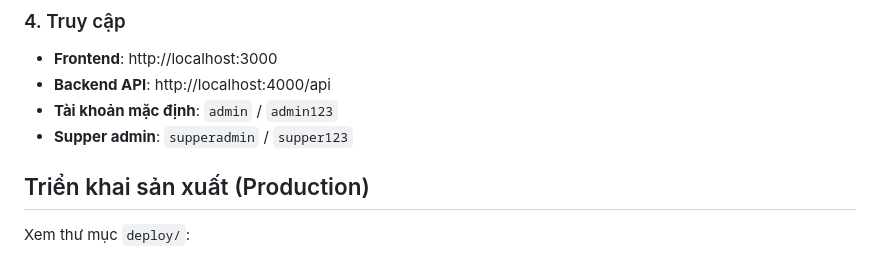
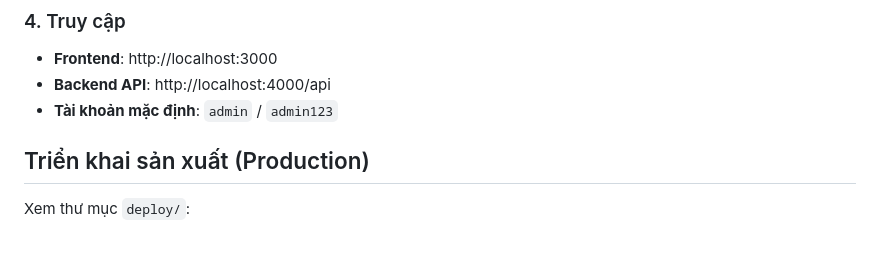
Before and after one commit to nbvhung/NewWay, a Markdown page: README.md, the part around the change. GitHub-like rendering.

```diff
--- a/README.md
+++ b/README.md
@@ -63,7 +63,6 @@ cd fe && npm run dev
 - **Frontend**: http://localhost:3000
 - **Backend API**: http://localhost:4000/api
 - **Tài khoản mặc định**: `admin` / `admin123`
-- **Supper admin**: `supperadmin` / `supper123`
 
 ## Triển khai sản xuất (Production)
 
```
